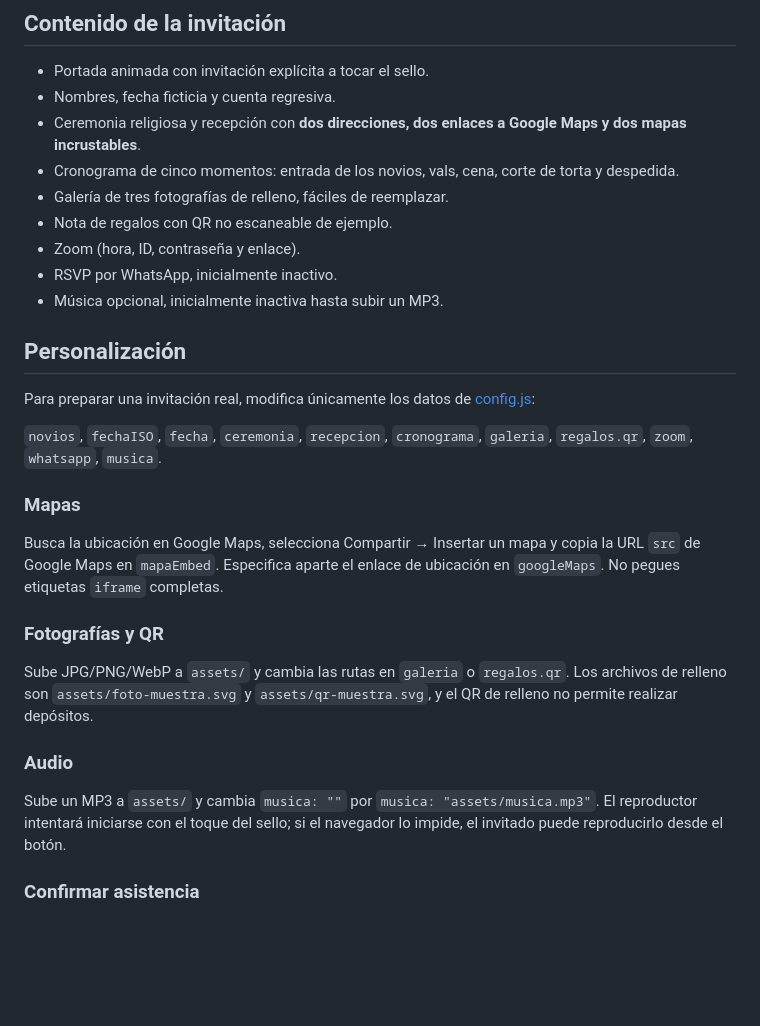
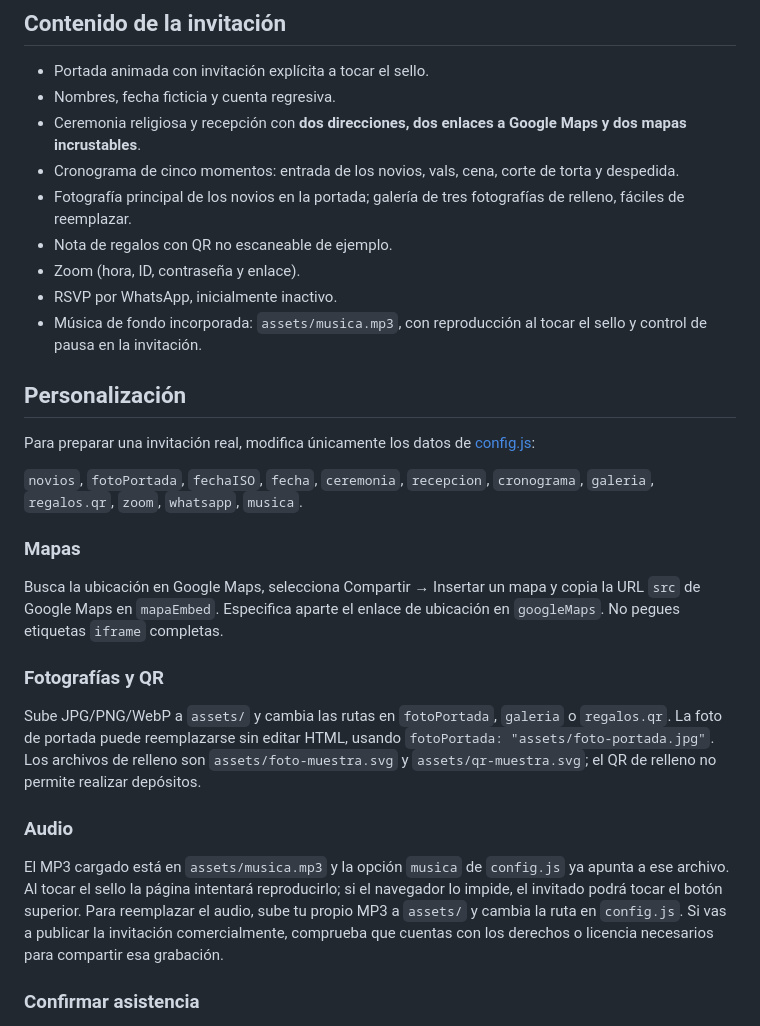
Before and after one commit to Jostamht/Muestra-Invitacion, a Markdown page: README.md, the part around the change. Rendered like a GitHub page; blank space fills up the shorter version.

Commit message:
docs: portada editable, iconos del cronograma y música incorporada

```diff
--- a/README.md
+++ b/README.md
@@ -21,25 +21,25 @@ Incluye ilustración vectorial floral en `assets/floral-vivo.svg`, animación fl
 - Nombres, fecha ficticia y cuenta regresiva.
 - Ceremonia religiosa y recepción con **dos direcciones, dos enlaces a Google Maps y dos mapas incrustables**.
 - Cronograma de cinco momentos: entrada de los novios, vals, cena, corte de torta y despedida.
-- Galería de tres fotografías de relleno, fáciles de reemplazar.
+- Fotografía principal de los novios en la portada; galería de tres fotografías de relleno, fáciles de reemplazar.
 - Nota de regalos con QR no escaneable de ejemplo.
 - Zoom (hora, ID, contraseña y enlace).
 - RSVP por WhatsApp, inicialmente inactivo.
-- Música opcional, inicialmente inactiva hasta subir un MP3.
+- Música de fondo incorporada: `assets/musica.mp3`, con reproducción al tocar el sello y control de pausa en la invitación.
 
 ## Personalización
 Para preparar una invitación real, modifica únicamente los datos de [config.js](config.js):
 
-`novios`, `fechaISO`, `fecha`, `ceremonia`, `recepcion`, `cronograma`, `galeria`, `regalos.qr`, `zoom`, `whatsapp`, `musica`.
+`novios`, `fotoPortada`, `fechaISO`, `fecha`, `ceremonia`, `recepcion`, `cronograma`, `galeria`, `regalos.qr`, `zoom`, `whatsapp`, `musica`.
 
 ### Mapas
 Busca la ubicación en Google Maps, selecciona Compartir → Insertar un mapa y copia la URL `src` de Google Maps en `mapaEmbed`. Especifica aparte el enlace de ubicación en `googleMaps`. No pegues etiquetas `iframe` completas.
 
 ### Fotografías y QR
-Sube JPG/PNG/WebP a `assets/` y cambia las rutas en `galeria` o `regalos.qr`. Los archivos de relleno son `assets/foto-muestra.svg` y `assets/qr-muestra.svg`, y el QR de relleno no permite realizar depósitos.
+Sube JPG/PNG/WebP a `assets/` y cambia las rutas en `fotoPortada`, `galeria` o `regalos.qr`. La foto de portada puede reemplazarse sin editar HTML, usando `fotoPortada: "assets/foto-portada.jpg"`. Los archivos de relleno son `assets/foto-muestra.svg` y `assets/qr-muestra.svg`; el QR de relleno no permite realizar depósitos.
 
 ### Audio
-Sube un MP3 a `assets/` y cambia `musica: ""` por `musica: "assets/musica.mp3"`. El reproductor intentará iniciarse con el toque del sello; si el navegador lo impide, el invitado puede reproducirlo desde el botón.
+El MP3 cargado está en `assets/musica.mp3` y la opción `musica` de `config.js` ya apunta a ese archivo. Al tocar el sello la página intentará reproducirlo; si el navegador lo impide, el invitado podrá tocar el botón superior. Para reemplazar el audio, sube tu propio MP3 a `assets/` y cambia la ruta en `config.js`. Si vas a publicar la invitación comercialmente, comprueba que cuentas con los derechos o licencia necesarios para compartir esa grabación.
 
 ### Confirmar asistencia
 Completa `whatsapp.numero` en formato internacional, sin el signo `+` (ejemplo ficticio: `59171234567`). El botón permanecerá inactivo hasta configurarlo.
```
